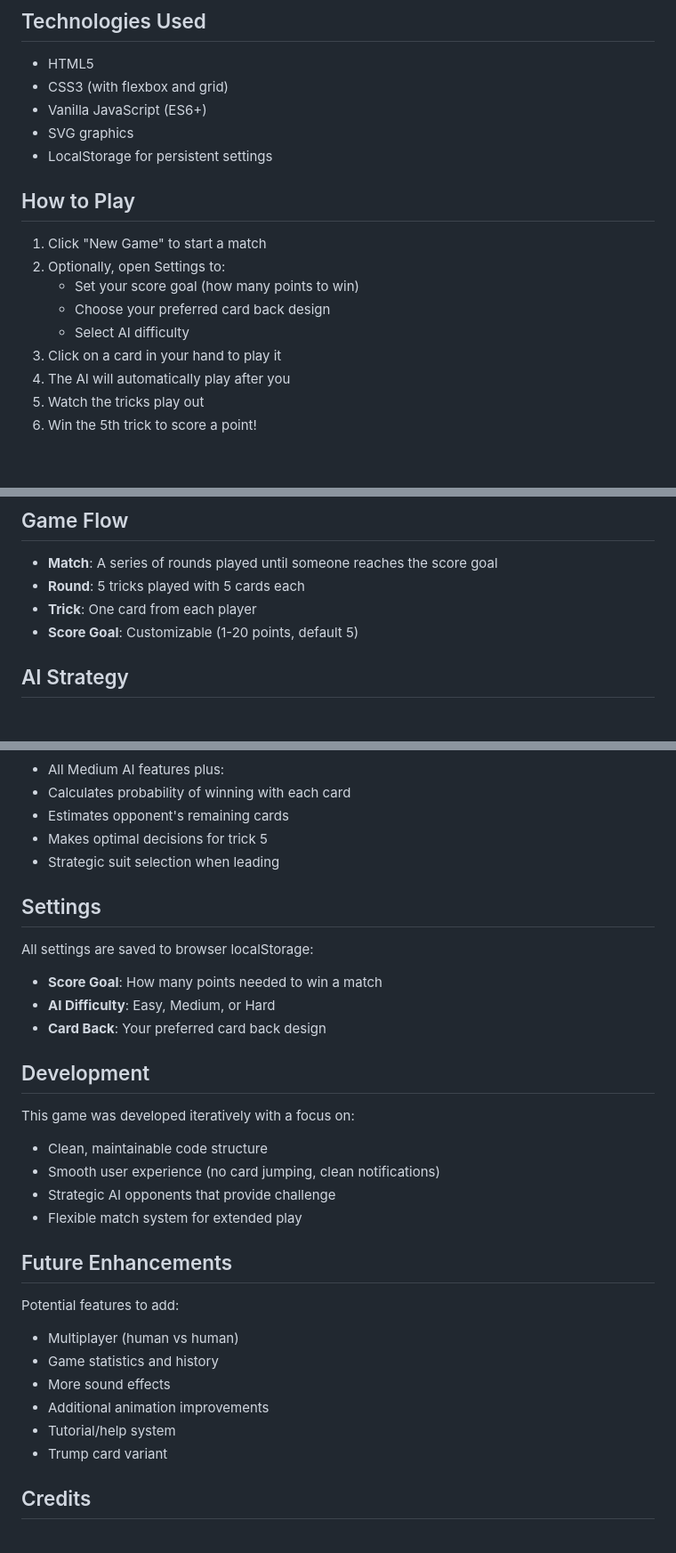
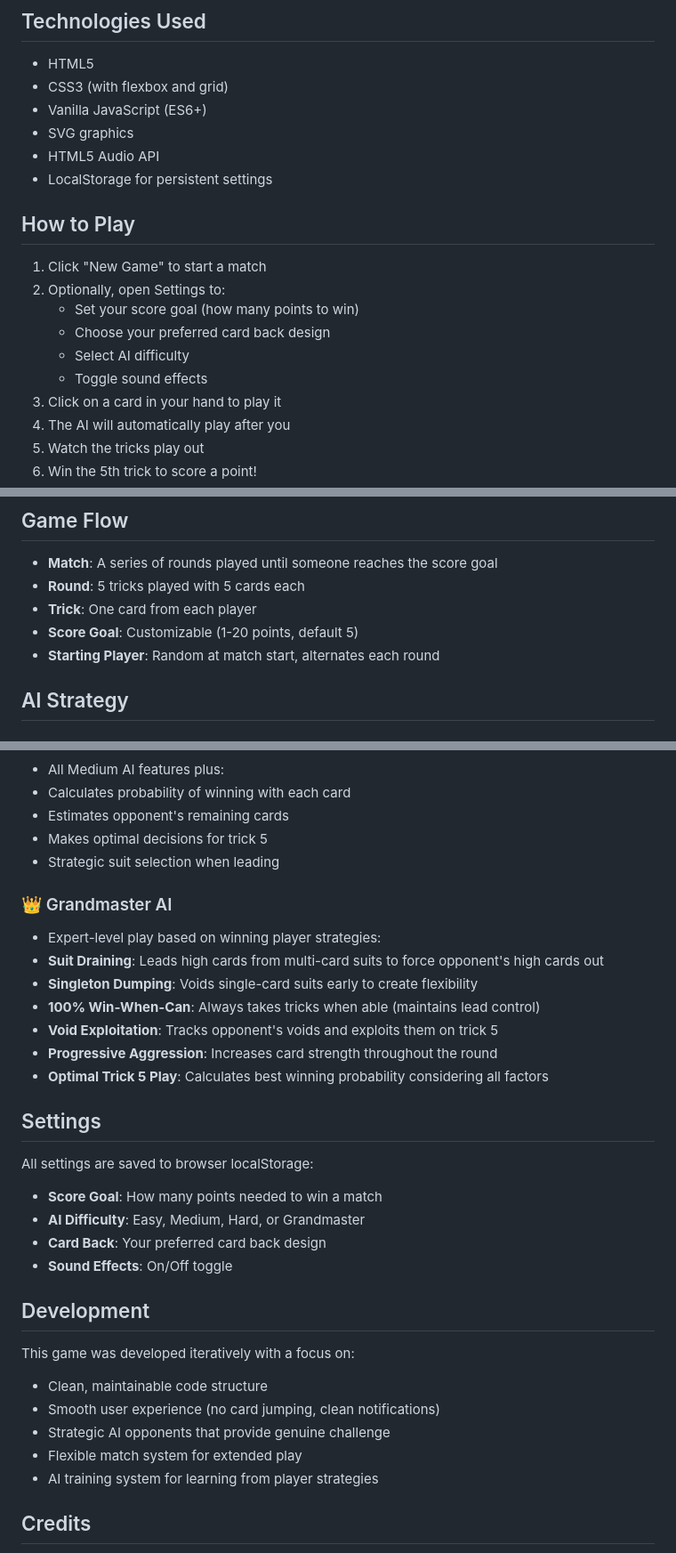
Before and after one commit to greggjuri/tikki, a Markdown page: README.md, 3 parts joined by grey strips. Shown at 89% size. Rendered like a GitHub page; blank space fills up the shorter version.

```diff
--- a/README.md
+++ b/README.md
@@ -75,6 +83,7 @@ The game expects card files to follow this naming pattern:
 - CSS3 (with flexbox and grid)
 - Vanilla JavaScript (ES6+)
 - SVG graphics
+- HTML5 Audio API
 - LocalStorage for persistent settings
 
 ## How to Play
@@ -84,6 +93,7 @@ The game expects card files to follow this naming pattern:
    - Set your score goal (how many points to win)
    - Choose your preferred card back design
    - Select AI difficulty
+   - Toggle sound effects
 3. Click on a card in your hand to play it
 4. The AI will automatically play after you
 5. Watch the tricks play out
@@ -97,6 +107,7 @@ The game expects card files to follow this naming pattern:
 - **Round**: 5 tricks played with 5 cards each
 - **Trick**: One card from each player
 - **Score Goal**: Customizable (1-20 points, default 5)
+- **Starting Player**: Random at match start, alternates each round
 
 ## AI Strategy
 
@@ -117,30 +128,31 @@ The game expects card files to follow this naming pattern:
 - Makes optimal decisions for trick 5
 - Strategic suit selection when leading
 
+### 👑 Grandmaster AI
+- Expert-level play based on winning player strategies:
+- **Suit Draining**: Leads high cards from multi-card suits to force opponent's high cards out
+- **Singleton Dumping**: Voids single-card suits early to create flexibility
+- **100% Win-When-Can**: Always takes tricks when able (maintains lead control)
+- **Void Exploitation**: Tracks opponent's voids and exploits them on trick 5
+- **Progressive Aggression**: Increases card strength throughout the round
+- **Optimal Trick 5 Play**: Calculates best winning probability considering all factors
+
 ## Settings
 
 All settings are saved to browser localStorage:
 - **Score Goal**: How many points needed to win a match
-- **AI Difficulty**: Easy, Medium, or Hard
+- **AI Difficulty**: Easy, Medium, Hard, or Grandmaster
 - **Card Back**: Your preferred card back design
+- **Sound Effects**: On/Off toggle
 
 ## Development
 
 This game was developed iteratively with a focus on:
 - Clean, maintainable code structure
 - Smooth user experience (no card jumping, clean notifications)
-- Strategic AI opponents that provide challenge
+- Strategic AI opponents that provide genuine challenge
 - Flexible match system for extended play
-
-## Future Enhancements
-
-Potential features to add:
-- Multiplayer (human vs human)
-- Game statistics and history
-- More sound effects
-- Additional animation improvements
-- Tutorial/help system
-- Trump card variant
+- AI training system for learning from player strategies
 
 ## Credits
 
```
Also changed, not shown: other parts of README.md (+22 -12 lines).
